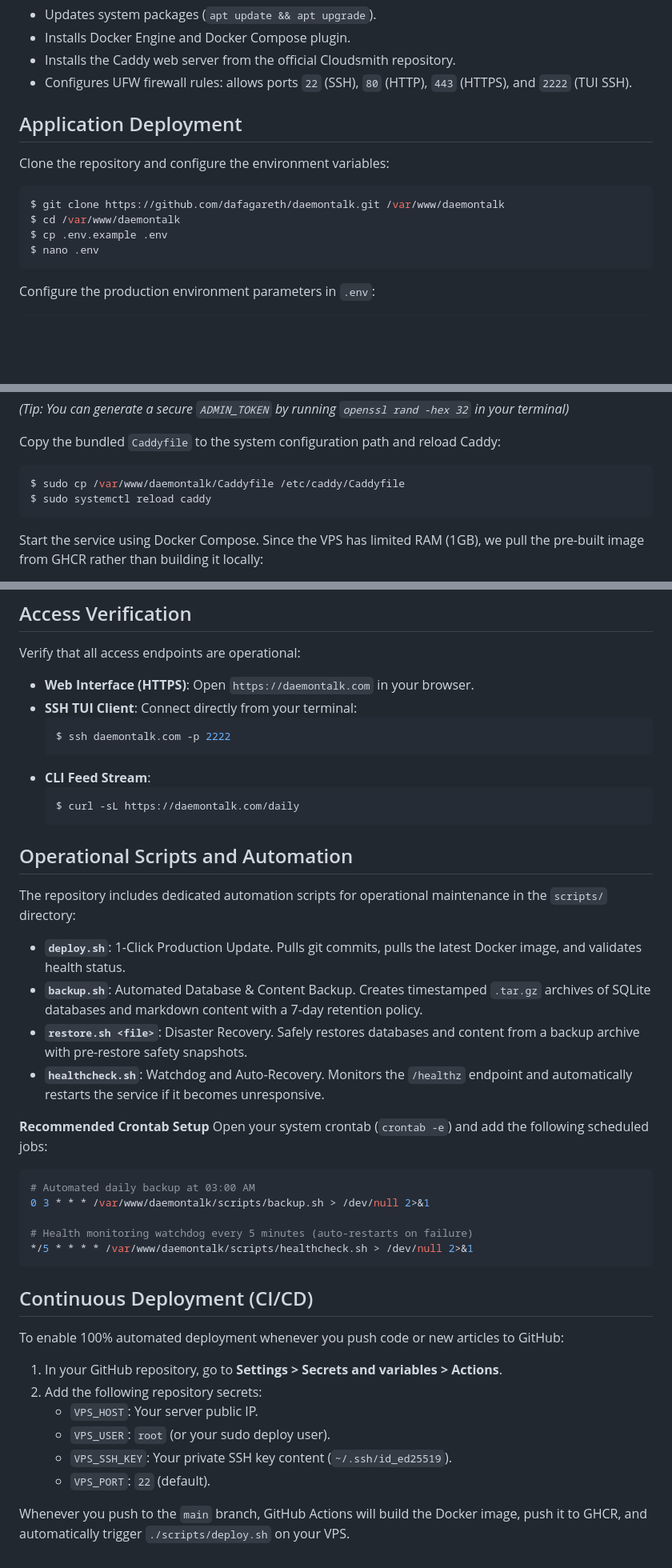
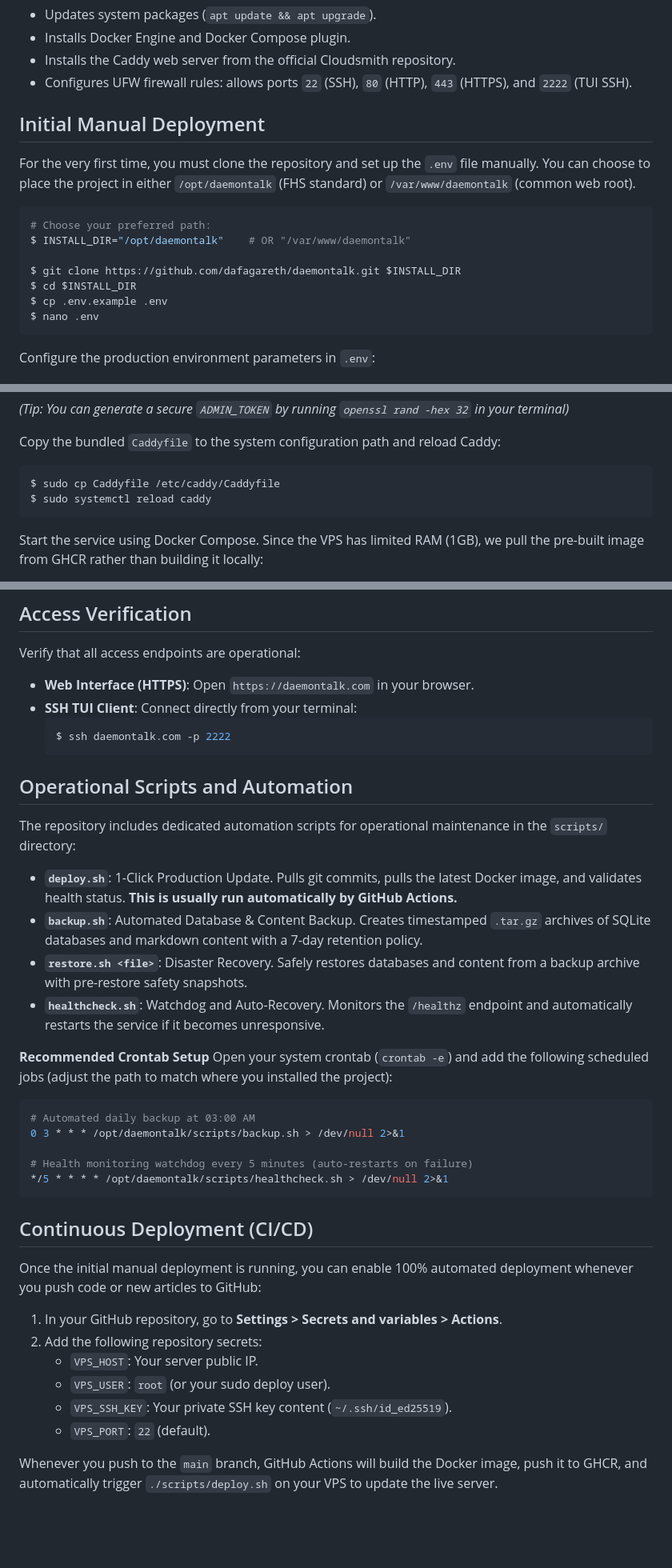
Before and after one commit to dafagareth/daemontalk, a Markdown page: docs/VPS_SETUP.md, 3 parts joined by grey strips. Shown at 80% size. GitHub-like rendering; blank space fills up the shorter version.

Commit message:
docs: clarify deployment paths and CI/CD workflow in VPS setup

````diff
--- a/docs/VPS_SETUP.md
+++ b/docs/VPS_SETUP.md
@@ -31,13 +31,16 @@ The script automatically executes the following:
 - Installs the Caddy web server from the official Cloudsmith repository.
 - Configures UFW firewall rules: allows ports `22` (SSH), `80` (HTTP), `443` (HTTPS), and `2222` (TUI SSH).
 
-## Application Deployment
+## Initial Manual Deployment
 
-Clone the repository and configure the environment variables:
+For the very first time, you must clone the repository and set up the `.env` file manually. You can choose to place the project in either `/opt/daemontalk` (FHS standard) or `/var/www/daemontalk` (common web root).
 
 ```bash
-$ git clone https://github.com/dafagareth/daemontalk.git /var/www/daemontalk
-$ cd /var/www/daemontalk
+# Choose your preferred path:
+$ INSTALL_DIR="/opt/daemontalk"    # OR "/var/www/daemontalk"
+
+$ git clone https://github.com/dafagareth/daemontalk.git $INSTALL_DIR
+$ cd $INSTALL_DIR
 $ cp .env.example .env
 $ nano .env
 ```
@@ -57,7 +60,7 @@ BASE_URL=https://www.daemontalk.com
 Copy the bundled `Caddyfile` to the system configuration path and reload Caddy:
 
 ```bash
-$ sudo cp /var/www/daemontalk/Caddyfile /etc/caddy/Caddyfile
+$ sudo cp Caddyfile /etc/caddy/Caddyfile
 $ sudo systemctl reload caddy
 ```
 
@@ -77,34 +80,30 @@ Verify that all access endpoints are operational:
   ```bash
   $ ssh daemontalk.com -p 2222
   ```
-- **CLI Feed Stream**:
-  ```bash
-  $ curl -sL https://daemontalk.com/daily
-  ```
 
 ## Operational Scripts and Automation
 
 The repository includes dedicated automation scripts for operational maintenance in the `scripts/` directory:
 
-- **`deploy.sh`**: 1-Click Production Update. Pulls git commits, pulls the latest Docker image, and validates health status.
+- **`deploy.sh`**: 1-Click Production Update. Pulls git commits, pulls the latest Docker image, and validates health status. **This is usually run automatically by GitHub Actions.**
 - **`backup.sh`**: Automated Database & Content Backup. Creates timestamped `.tar.gz` archives of SQLite databases and markdown content with a 7-day retention policy.
 - **`restore.sh <file>`**: Disaster Recovery. Safely restores databases and content from a backup archive with pre-restore safety snapshots.
 - **`healthcheck.sh`**: Watchdog and Auto-Recovery. Monitors the `/healthz` endpoint and automatically restarts the service if it becomes unresponsive.
 
 **Recommended Crontab Setup**
-Open your system crontab (`crontab -e`) and add the following scheduled jobs:
+Open your system crontab (`crontab -e`) and add the following scheduled jobs (adjust the path to match where you installed the project):
 
 ```bash
 # Automated daily backup at 03:00 AM
-0 3 * * * /var/www/daemontalk/scripts/backup.sh > /dev/null 2>&1
+0 3 * * * /opt/daemontalk/scripts/backup.sh > /dev/null 2>&1
 
 # Health monitoring watchdog every 5 minutes (auto-restarts on failure)
-*/5 * * * * /var/www/daemontalk/scripts/healthcheck.sh > /dev/null 2>&1
+*/5 * * * * /opt/daemontalk/scripts/healthcheck.sh > /dev/null 2>&1
 ```
 
 ## Continuous Deployment (CI/CD)
 
-To enable 100% automated deployment whenever you push code or new articles to GitHub:
+Once the initial manual deployment is running, you can enable 100% automated deployment whenever you push code or new articles to GitHub:
 
 1. In your GitHub repository, go to **Settings > Secrets and variables > Actions**.
 2. Add the following repository secrets:
@@ -113,4 +112,4 @@ To enable 100% automated deployment whenever you push code or new articles to Gi
    - `VPS_SSH_KEY`: Your private SSH key content (`~/.ssh/id_ed25519`).
    - `VPS_PORT`: `22` (default).
 
-Whenever you push to the `main` branch, GitHub Actions will build the Docker image, push it to GHCR, and automatically trigger `./scripts/deploy.sh` on your VPS.
+Whenever you push to the `main` branch, GitHub Actions will build the Docker image, push it to GHCR, and automatically trigger `./scripts/deploy.sh` on your VPS to update the live server.
````
